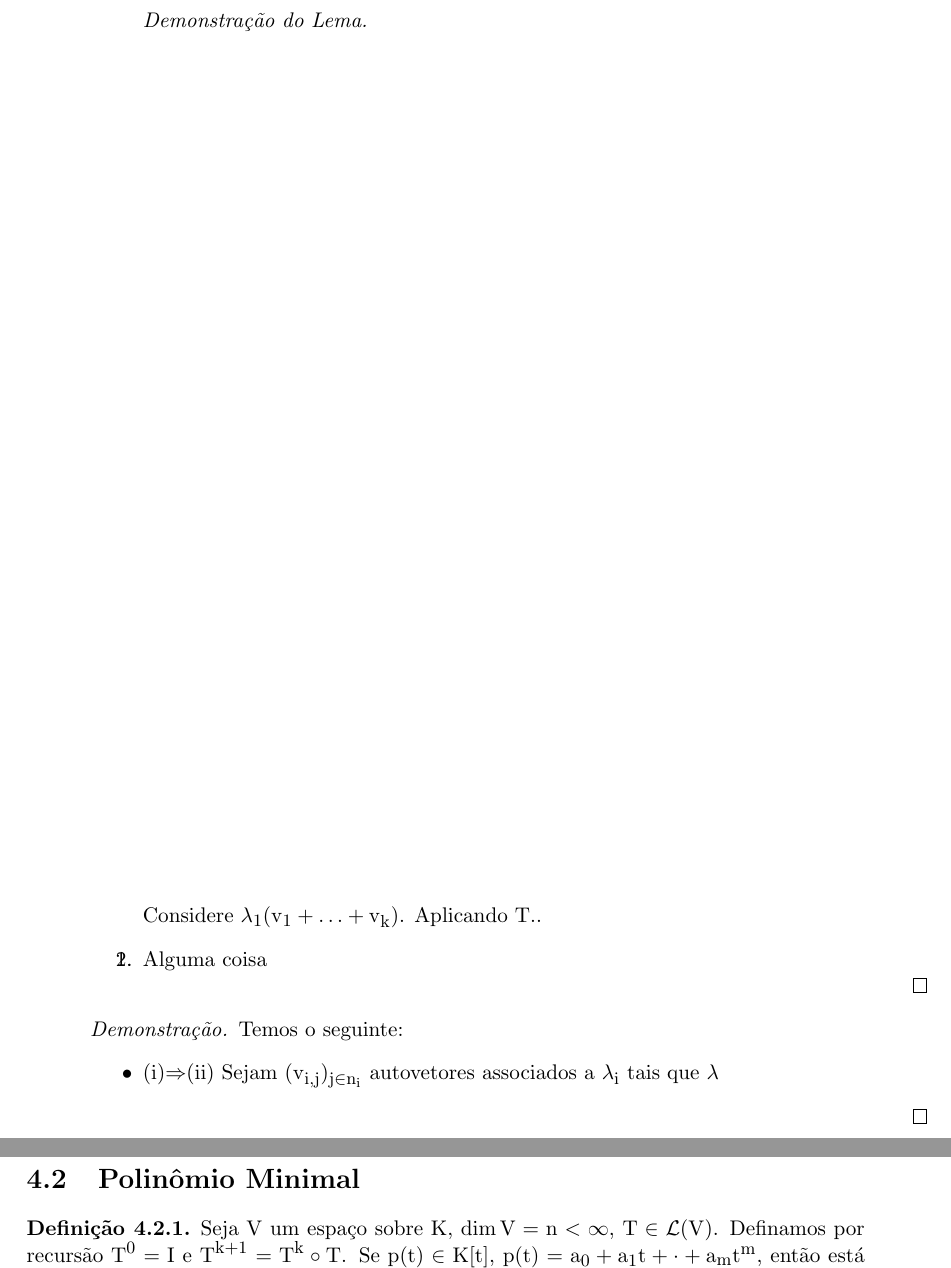
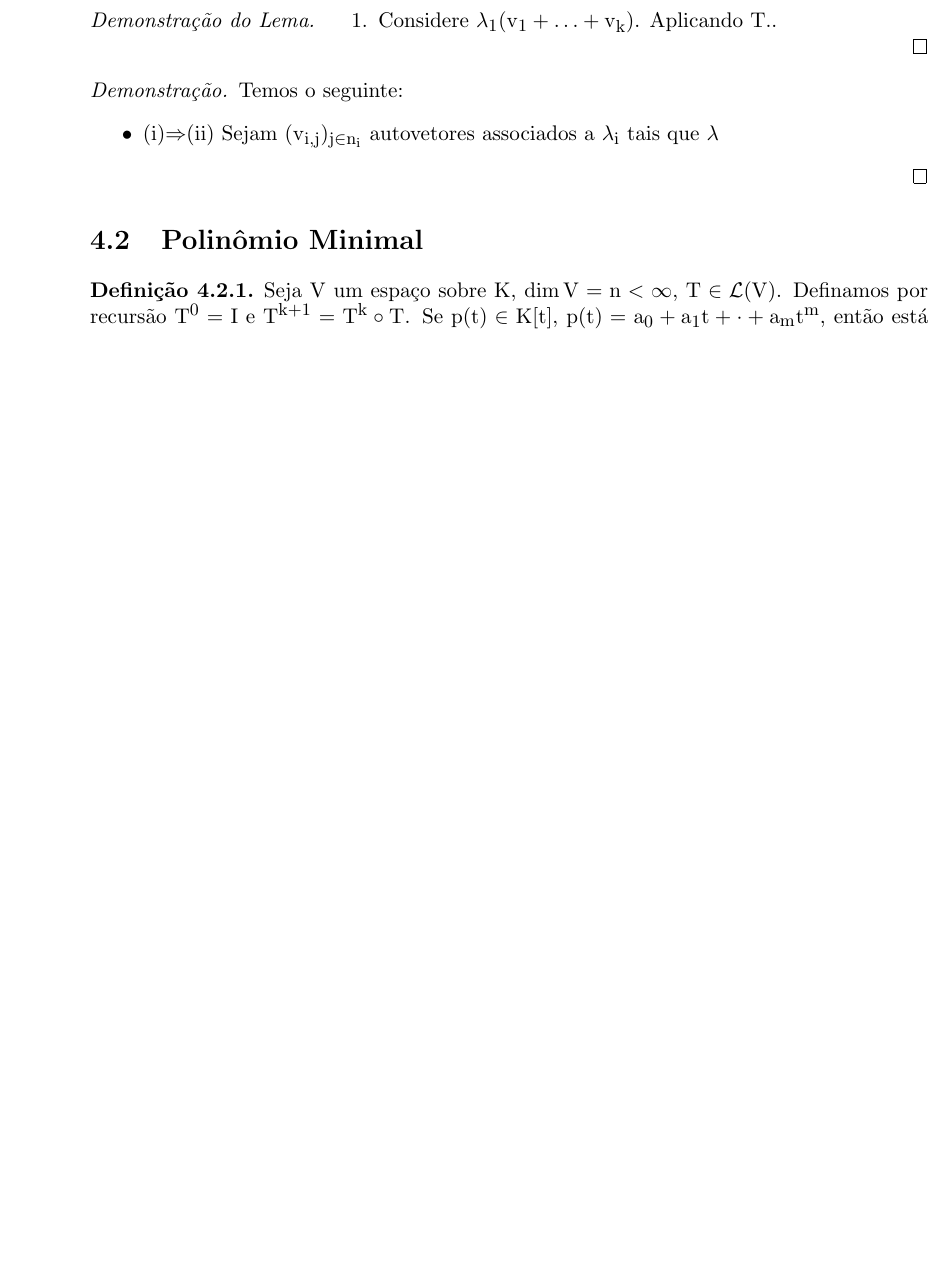
Before and after one commit to aserranoni/algebra-linear, a LaTeX book (main.tex): two parts of pages 28 and 29 of 31 before the commit and part of page 28 of 31 after it, the two joined at a grey line, cut so that both start at the same text, the shorter picture padded with empty space. Compiled offline with pdfLaTeX.

Commit message:
Update on Overleaf.

```diff
--- a/main.tex
+++ b/main.tex
@@ -1030,9 +1030,8 @@ Seja \(\{\lambda_i\}_{i\in [k]}\subseteq\text{Spec}(T).\)
 \end{enumerate}
 \end{lema}
 \begin{proof}[Demonstração do Lema]
-\begin{enumerate}\hfill
+\begin{enumerate}
     \item Considere \(\lambda_1(v_1+\ldots+v_k)\). Aplicando \(T\)..
-    \item Alguma coisa
 \end{enumerate}
 
 \end{proof}
```
